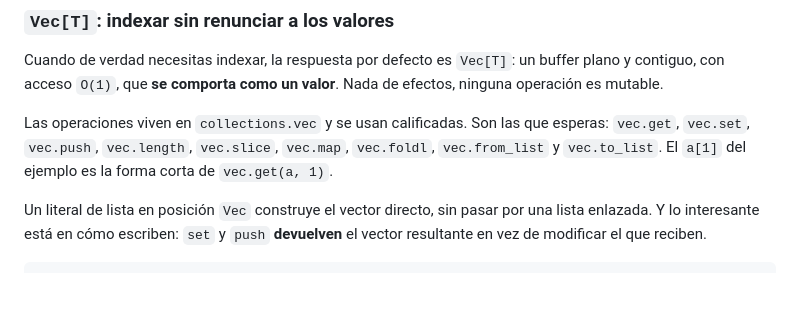
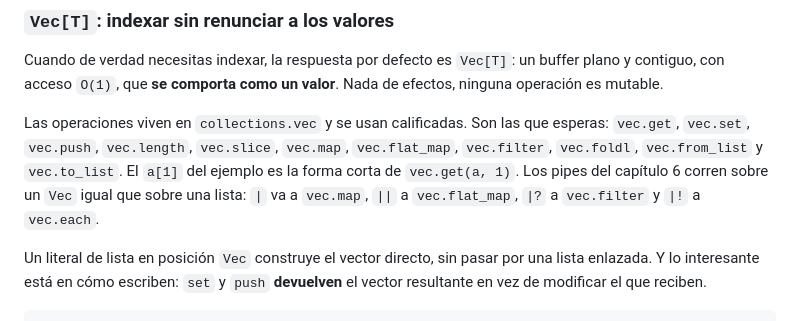
Before and after one commit to kaikailang-org/kaikai-book, a Markdown page: capitulos/cap04-tipos-compuestos.md, the part around the change. GitHub-like rendering; blank space fills up the shorter version.

```diff
--- a/capitulos/cap04-tipos-compuestos.md
+++ b/capitulos/cap04-tipos-compuestos.md
@@ -340,9 +340,12 @@ operación es mutable.
 
 Las operaciones viven en `collections.vec` y se usan
 calificadas. Son las que esperas: `vec.get`, `vec.set`,
-`vec.push`, `vec.length`, `vec.slice`, `vec.map`, `vec.foldl`,
-`vec.from_list` y `vec.to_list`. El `a[1]` del ejemplo es la
-forma corta de `vec.get(a, 1)`.
+`vec.push`, `vec.length`, `vec.slice`, `vec.map`,
+`vec.flat_map`, `vec.filter`, `vec.foldl`, `vec.from_list` y
+`vec.to_list`. El `a[1]` del ejemplo es la forma corta de
+`vec.get(a, 1)`. Los pipes del capítulo 6 corren sobre un
+`Vec` igual que sobre una lista: `|` va a `vec.map`, `||` a
+`vec.flat_map`, `|?` a `vec.filter` y `|!` a `vec.each`.
 
 Un literal de lista en posición `Vec` construye el vector
 directo, sin pasar por una lista enlazada. Y lo interesante está
```
Also changed, not shown: chapters/ch04-compound-types.md (+6 -3 lines).
